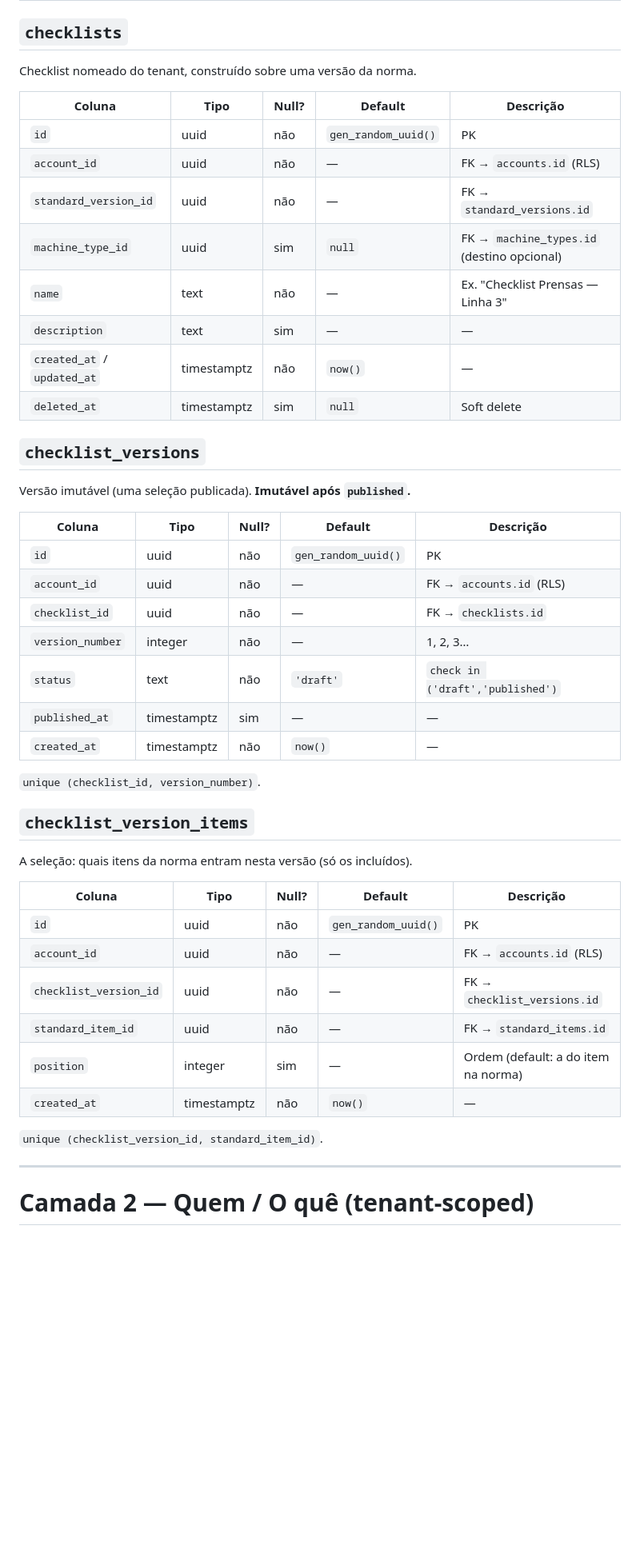
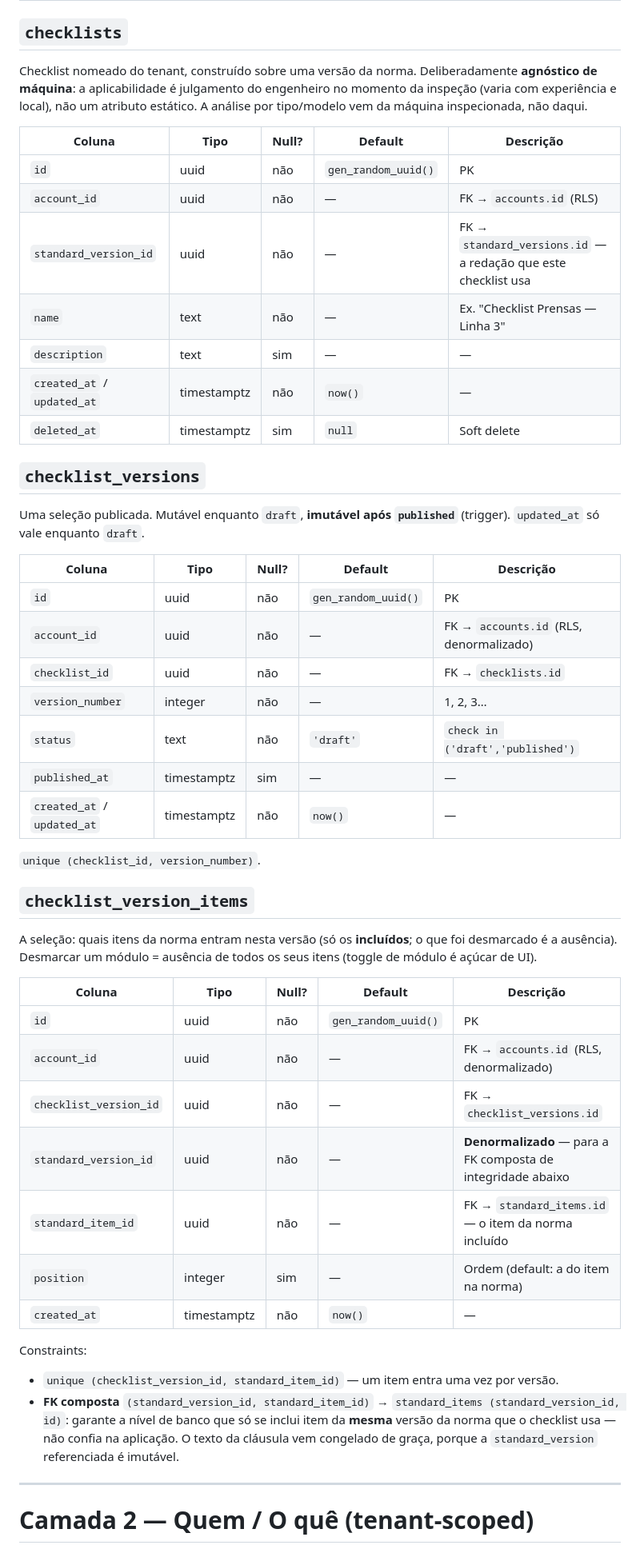
Before and after one commit to Salgadosandro/nr12-saas, a Markdown page: docs/database/04-data-dictionary.md, the part around one of its changes. Shown at 80% size. GitHub-like rendering; blank space fills up the shorter version.

Commit message:
Document checklist properties; drop machine_type_id (machine-agnostic)
- Checklist is deliberately machine-agnostic: applicability is the
  engineer's judgment at inspection time, not a static attribute; the
  type/model analytics come from the inspected machine, not the checklist
- checklist_version_items gains denormalized standard_version_id + a
  composite FK (standard_version_id, standard_item_id) so a selection can
  only include items from the same norma version the checklist uses
- Mark checklist block confirmed in the property-review banner

Co-Authored-By: Claude Opus 4.8 <noreply@anthropic.com>

```diff
--- a/docs/database/04-data-dictionary.md
+++ b/docs/database/04-data-dictionary.md
@@ -144,46 +146,60 @@ Sandro (a fechar antes da migration de seed).
 
 ## `checklists`
 Checklist nomeado do tenant, construído sobre uma versão da norma.
+Deliberadamente **agnóstico de máquina**: a aplicabilidade é julgamento
+do engenheiro no momento da inspeção (varia com experiência e local),
+não um atributo estático. A análise por tipo/modelo vem da máquina
+inspecionada, não daqui.
 
 | Coluna | Tipo | Null? | Default | Descrição |
 |---|---|---|---|---|
 | `id` | uuid | não | `gen_random_uuid()` | PK |
 | `account_id` | uuid | não | — | FK → `accounts.id` (RLS) |
-| `standard_version_id` | uuid | não | — | FK → `standard_versions.id` |
-| `machine_type_id` | uuid | sim | `null` | FK → `machine_types.id` (destino opcional) |
+| `standard_version_id` | uuid | não | — | FK → `standard_versions.id` — a redação que este checklist usa |
 | `name` | text | não | — | Ex. "Checklist Prensas — Linha 3" |
 | `description` | text | sim | — | — |
 | `created_at` / `updated_at` | timestamptz | não | `now()` | — |
 | `deleted_at` | timestamptz | sim | `null` | Soft delete |
 
 ## `checklist_versions`
-Versão imutável (uma seleção publicada). **Imutável após `published`.**
+Uma seleção publicada. Mutável enquanto `draft`, **imutável após
+`published`** (trigger). `updated_at` só vale enquanto `draft`.
 
 | Coluna | Tipo | Null? | Default | Descrição |
 |---|---|---|---|---|
 | `id` | uuid | não | `gen_random_uuid()` | PK |
-| `account_id` | uuid | não | — | FK → `accounts.id` (RLS) |
+| `account_id` | uuid | não | — | FK → `accounts.id` (RLS, denormalizado) |
 | `checklist_id` | uuid | não | — | FK → `checklists.id` |
 | `version_number` | integer | não | — | 1, 2, 3… |
 | `status` | text | não | `'draft'` | `check in ('draft','published')` |
 | `published_at` | timestamptz | sim | — | — |
-| `created_at` | timestamptz | não | `now()` | — |
+| `created_at` / `updated_at` | timestamptz | não | `now()` | — |
 
 `unique (checklist_id, version_number)`.
 
 ## `checklist_version_items`
-A seleção: quais itens da norma entram nesta versão (só os incluídos).
+A seleção: quais itens da norma entram nesta versão (só os **incluídos**;
+o que foi desmarcado é a ausência). Desmarcar um módulo = ausência de
+todos os seus itens (toggle de módulo é açúcar de UI).
 
 | Coluna | Tipo | Null? | Default | Descrição |
 |---|---|---|---|---|
 | `id` | uuid | não | `gen_random_uuid()` | PK |
-| `account_id` | uuid | não | — | FK → `accounts.id` (RLS) |
+| `account_id` | uuid | não | — | FK → `accounts.id` (RLS, denormalizado) |
 | `checklist_version_id` | uuid | não | — | FK → `checklist_versions.id` |
-| `standard_item_id` | uuid | não | — | FK → `standard_items.id` |
+| `standard_version_id` | uuid | não | — | **Denormalizado** — para a FK composta de integridade abaixo |
+| `standard_item_id` | uuid | não | — | FK → `standard_items.id` — o item da norma incluído |
 | `position` | integer | sim | — | Ordem (default: a do item na norma) |
 | `created_at` | timestamptz | não | `now()` | — |
 
-`unique (checklist_version_id, standard_item_id)`.
+Constraints:
+- `unique (checklist_version_id, standard_item_id)` — um item entra uma
+  vez por versão.
+- **FK composta** `(standard_version_id, standard_item_id)` →
+  `standard_items (standard_version_id, id)`: garante a nível de banco
+  que só se inclui item da **mesma** versão da norma que o checklist usa
+  — não confia na aplicação. O texto da cláusula vem congelado de graça,
+  porque a `standard_version` referenciada é imutável.
 
 ---
 
```
Also changed, not shown: other parts of docs/database/04-data-dictionary.md (+2 -0 lines).
